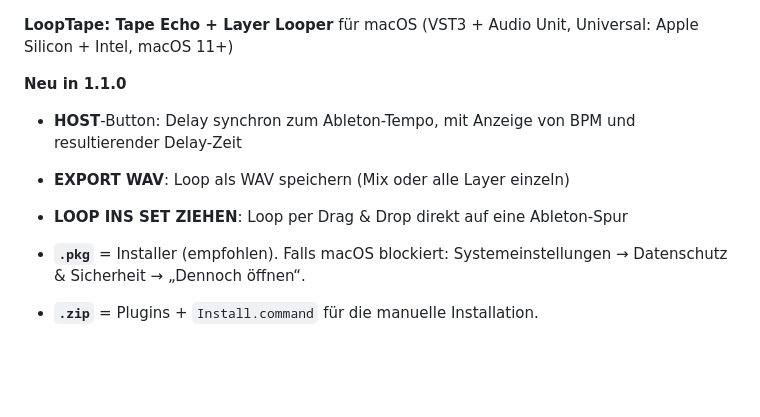
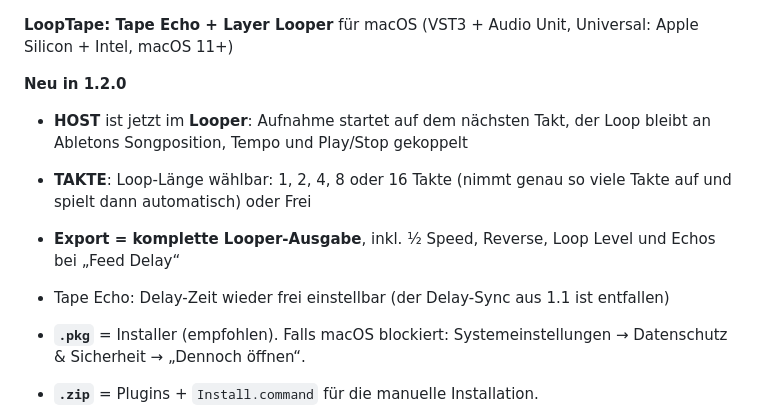
Before and after one commit to donkirschbaum/CLAUDE, a Markdown page: packaging/RELEASE_NOTES.md, the part around the change. GitHub-like rendering; blank space fills up the shorter version.

```diff
--- a/packaging/RELEASE_NOTES.md
+++ b/packaging/RELEASE_NOTES.md
@@ -1,9 +1,10 @@
 **LoopTape: Tape Echo + Layer Looper** für macOS (VST3 + Audio Unit, Universal: Apple Silicon + Intel, macOS 11+)
 
-**Neu in 1.1.0**
-- **HOST**-Button: Delay synchron zum Ableton-Tempo, mit Anzeige von BPM und resultierender Delay-Zeit
-- **EXPORT WAV**: Loop als WAV speichern (Mix oder alle Layer einzeln)
-- **LOOP INS SET ZIEHEN**: Loop per Drag & Drop direkt auf eine Ableton-Spur
+**Neu in 1.2.0**
+- **HOST** ist jetzt im **Looper**: Aufnahme startet auf dem nächsten Takt, der Loop bleibt an Abletons Songposition, Tempo und Play/Stop gekoppelt
+- **TAKTE**: Loop-Länge wählbar: 1, 2, 4, 8 oder 16 Takte (nimmt genau so viele Takte auf und spielt dann automatisch) oder Frei
+- **Export = komplette Looper-Ausgabe**, inkl. ½ Speed, Reverse, Loop Level und Echos bei „Feed Delay“
+- Tape Echo: Delay-Zeit wieder frei einstellbar (der Delay-Sync aus 1.1 ist entfallen)
 
 - **`.pkg`** = Installer (empfohlen). Falls macOS blockiert: Systemeinstellungen → Datenschutz & Sicherheit → „Dennoch öffnen“.
 - **`.zip`** = Plugins + `Install.command` für die manuelle Installation.
```
Also changed, not shown: README.md (+34 -14 lines), docs/screenshot.png, 9 other files.
